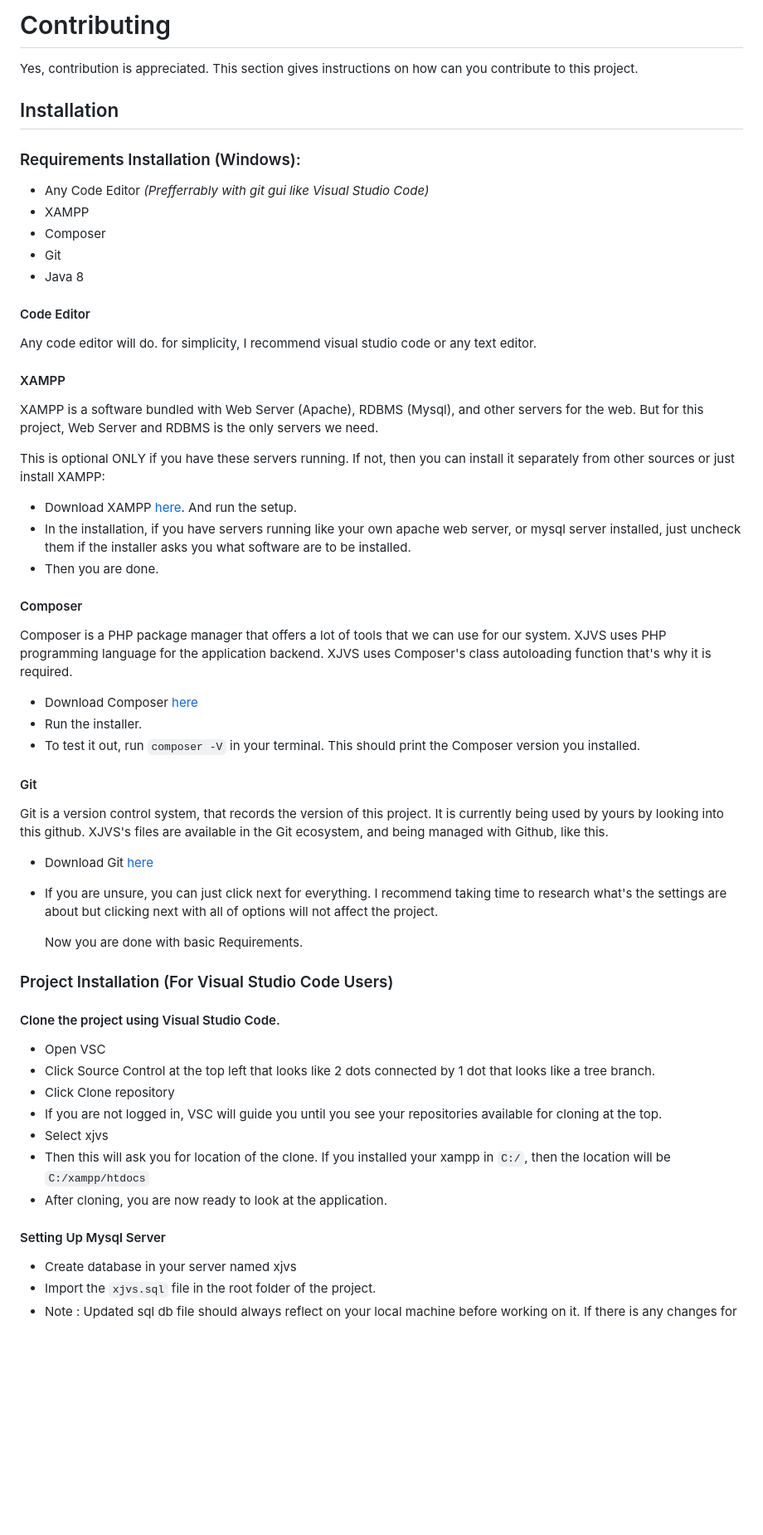
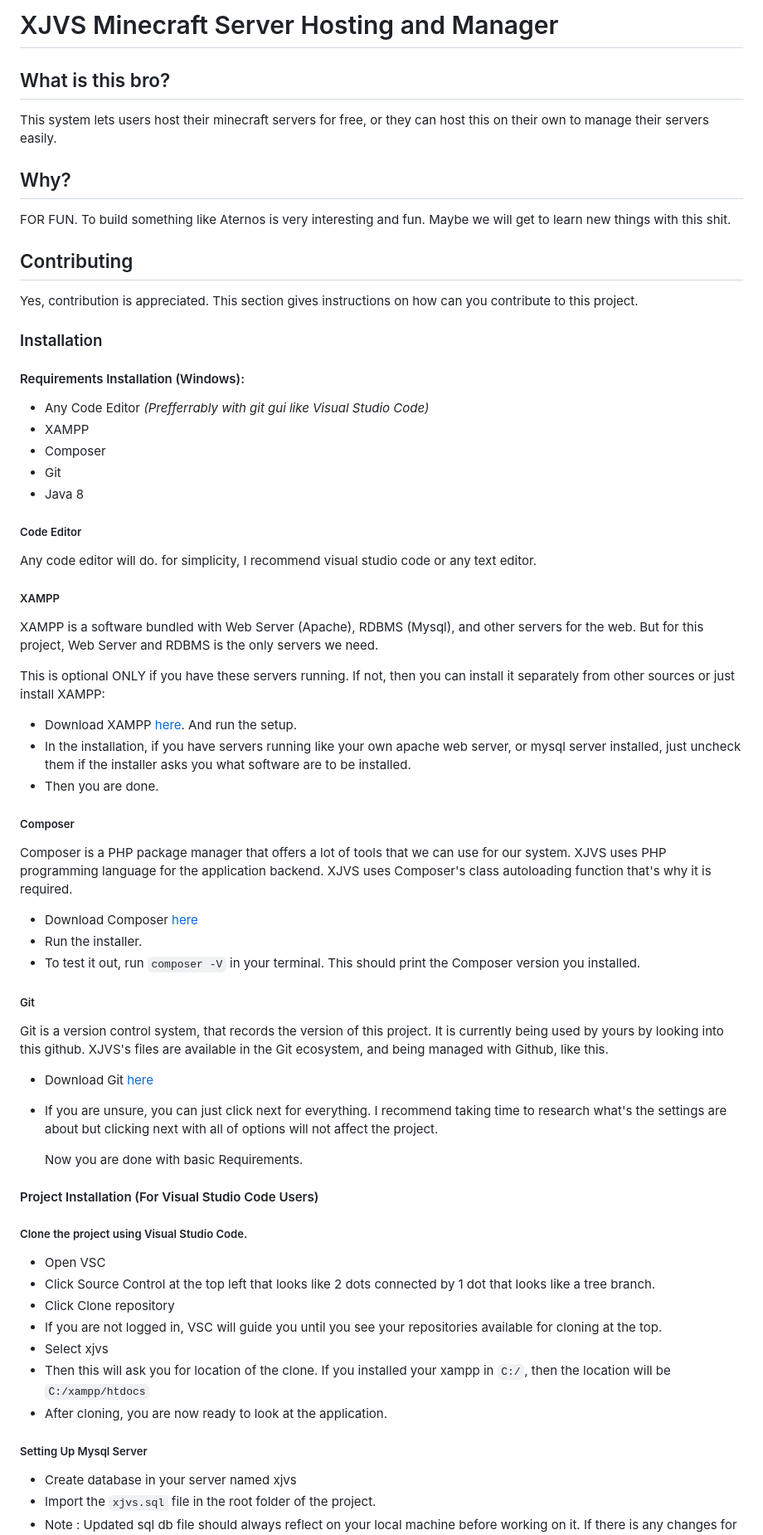
Before and after one commit to imxaander/xjvs, a Markdown page: README.md, the part around the change printed below. Shown: that part at 83% size. GitHub-like rendering; blank space fills up the shorter version.

```diff
--- a/README.md
+++ b/README.md
@@ -1,18 +1,25 @@
-# Contributing
+# XJVS Minecraft Server Hosting and Manager
+## What is this bro?
+This system lets users host their minecraft servers for free, or they can host this on their own to manage their servers easily.
+
+## Why?
+FOR FUN. To build something like Aternos is very interesting and fun. Maybe we will get to learn new things with this shit.
+
+## Contributing
 Yes, contribution is appreciated. This section gives instructions on how can you contribute to this project.
-## Installation
+### Installation
 
-### Requirements Installation (Windows):
+#### Requirements Installation (Windows):
 - Any Code Editor *(Prefferrably with git gui like Visual Studio Code)*
 - XAMPP
 - Composer
 - Git
 - Java 8
 
-#### Code Editor
+##### Code Editor
 Any code editor will do. for simplicity, I recommend visual studio code or any text editor.
 
-#### XAMPP
+##### XAMPP
 XAMPP is a software bundled with Web Server (Apache), RDBMS (Mysql), and other servers for the web. But for this project, Web Server and RDBMS is the only servers we need.
 
 This is optional ONLY if you have these servers running. If not, then you can install it separately from other sources or just install XAMPP:
@@ -21,14 +28,14 @@ This is optional ONLY if you have these servers running. If not, then you can in
 - In the installation, if you have servers running like your own apache web server, or mysql server installed, just uncheck them if the installer asks you what software are to be installed.
 - Then you are done.
 
-#### Composer
+##### Composer
 Composer is a PHP package manager that offers a lot of tools that we can use for our system. XJVS uses PHP programming language for the application backend. XJVS uses Composer's class autoloading function that's why it is required.
 
 - Download Composer [here](https://getcomposer.org/download/)
 - Run the installer.
 - To test it out, run `composer -V` in your terminal. This should print the Composer version you installed.
 
-#### Git
+##### Git
 Git is a version control system, that records the version of this project. It is currently being used by yours by looking into this github. XJVS's files are available in the Git ecosystem, and being managed with Github, like this.
 
 - Download Git [here](https://git-scm.com/download/win)
@@ -36,8 +43,8 @@ Git is a version control system, that records the version of this project. It is
 
   Now you are done with basic Requirements.
 
-### Project Installation (For Visual Studio Code Users)
-#### Clone the project using Visual Studio Code.
+#### Project Installation (For Visual Studio Code Users)
+##### Clone the project using Visual Studio Code.
   - Open VSC
   - Click Source Control at the top left that looks like 2 dots connected by 1 dot that looks like a tree branch.
   - Click Clone repository
@@ -46,7 +53,7 @@ Git is a version control system, that records the version of this project. It is
   - Then this will ask you for location of the clone. If you installed your xampp in `C:/`, then the location will be `C:/xampp/htdocs`
   - After cloning, you are now ready to look at the application.
 
-#### Setting Up Mysql Server
+##### Setting Up Mysql Server
   - Create database in your server named xjvs
   - Import the `xjvs.sql` file in the root folder of the project.
   - Note : Updated sql db file should always reflect on your local machine before working on it. If there is any changes for db, please export the database .sql file in the project.
```
Also changed, not shown: other parts of README.md (+3 -3 lines).
